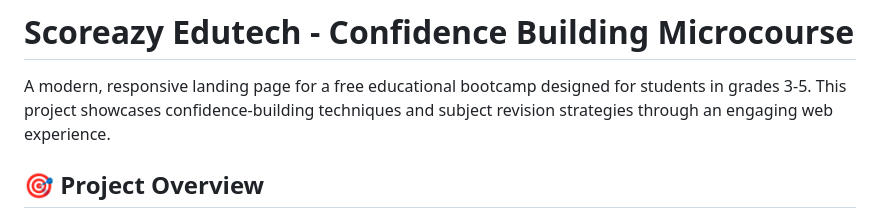
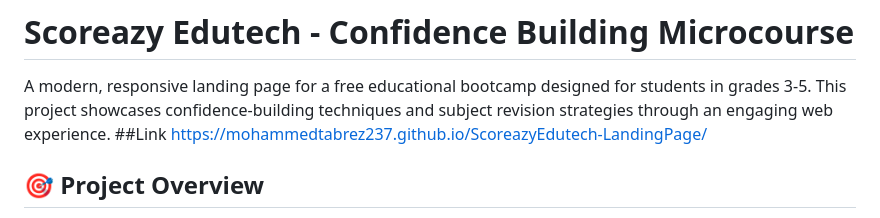
Before and after one commit to MohammedTabrez237/ScoreazyEdutech-LandingPage, a Markdown page: README.md, the part around the change. Drawn GitHub-style.

```diff
--- a/README.md
+++ b/README.md
@@ -1,6 +1,8 @@
 # Scoreazy Edutech - Confidence Building Microcourse
 
 A modern, responsive landing page for a free educational bootcamp designed for students in grades 3-5. This project showcases confidence-building techniques and subject revision strategies through an engaging web experience.
+##Link
+https://mohammedtabrez237.github.io/ScoreazyEdutech-LandingPage/
 
 ## 🎯 Project Overview
 
```
